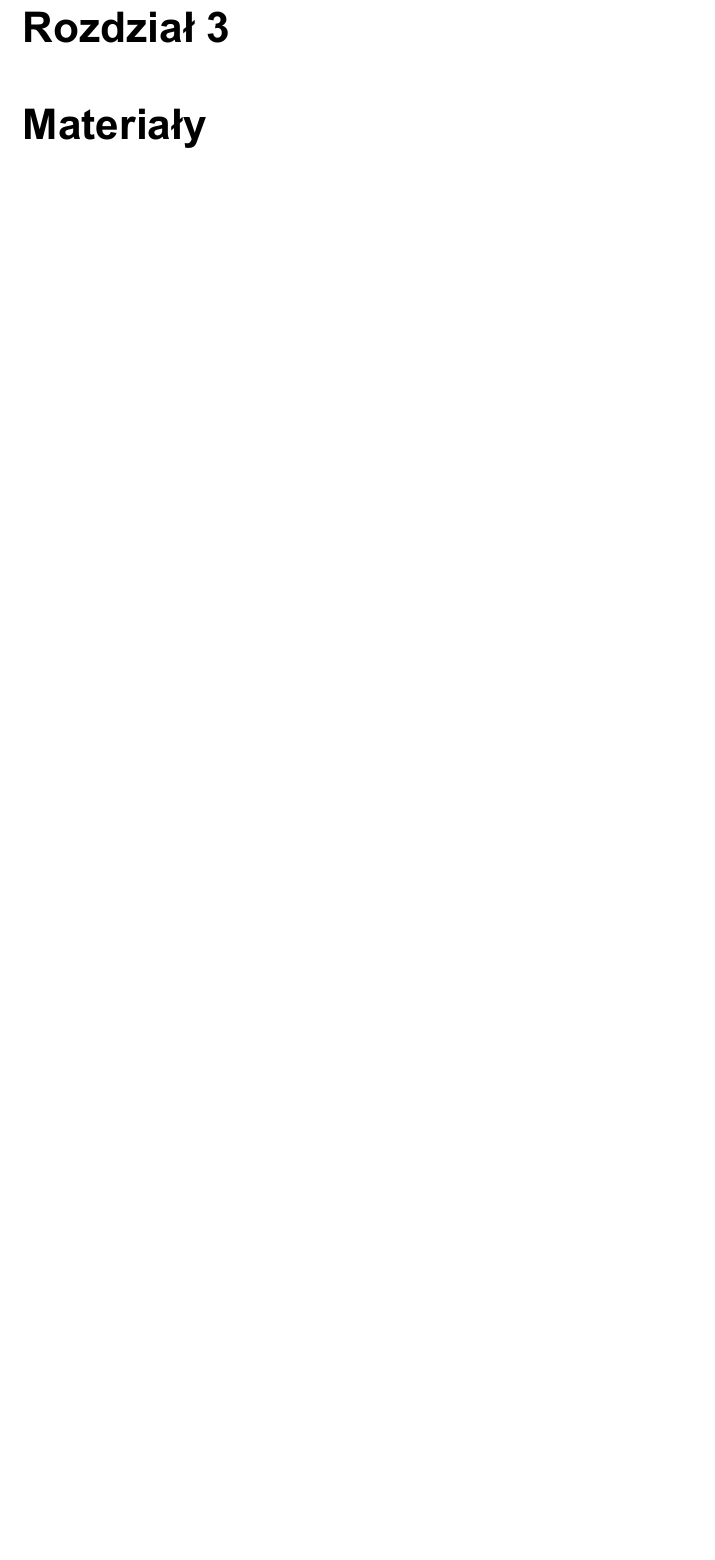
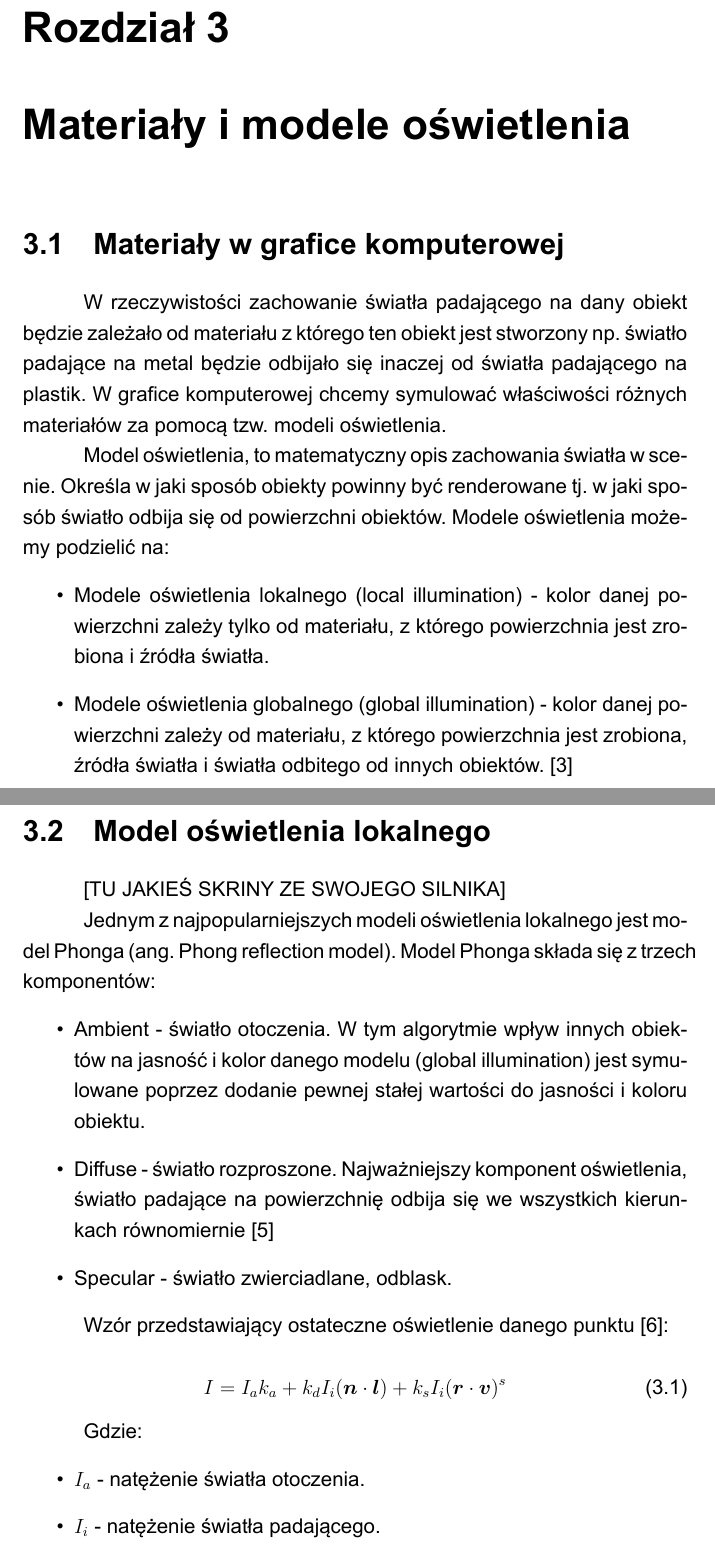
Before and after one commit to Daniellorn/RayTracingINZ, a LaTeX thesis (Praca/Praca_INZ.tex, which reads Praca/Rozdzial3/Rozdzial3.tex): part of page 17 of 18 before the commit and two parts of pages 18 and 19 of 24 after it, the two joined at a grey line, cut so that both start at the same text, the shorter picture padded with empty space. The pictures show the PDF file Praca/Praca_INZ.pdf that the author committed with the source.

Commit message:
Kontynuacja

```diff
--- a/Praca/Rozdzial3/Rozdzial3.tex
+++ b/Praca/Rozdzial3/Rozdzial3.tex
@@ -1,2 +1,36 @@
-\chapter{Materiały}
+\chapter{Materiały i modele oświetlenia}
 \label{chap:materialy}
+
+\section{Materiały w grafice komputerowej}
+
+W rzeczywistości zachowanie światła padającego na dany obiekt będzie zależało od materiału z którego ten obiekt jest stworzony np. światło padające na metal będzie odbijało się inaczej od światła padającego na plastik. W grafice komputerowej chcemy symulować właściwości różnych materiałów za pomocą tzw. modeli oświetlenia.
+
+
+Model oświetlenia, to matematyczny opis zachowania światła w scenie. Określa w jaki sposób obiekty powinny być renderowane tj. w jaki sposób światło odbija się od powierzchni obiektów. Modele oświetlenia możemy podzielić na:
+\begin{itemize}
+    \item Modele oświetlenia lokalnego (local illumination) - kolor danej powierzchni zależy tylko od materiału, z którego powierzchnia jest zrobiona i źródła światła.
+    \item Modele oświetlenia globalnego (global illumination) - kolor danej powierzchni zależy od materiału, z którego powierzchnia jest zrobiona, źródła światła i światła odbitego od innych obiektów. \cite{realTimeRendering}
+\end{itemize}
+
+
+\section{Model oświetlenia lokalnego}
+
+[TU JAKIEŚ SKRINY ZE SWOJEGO SILNIKA]
+
+Jednym z najpopularniejszych modeli oświetlenia lokalnego jest model Phonga (ang. Phong reflection model). Model Phonga składa się z trzech komponentów:
+\begin{itemize}
+    \item Ambient - światło otoczenia. W tym algorytmie wpływ innych obiektów na jasność i kolor danego modelu (global illumination) jest symulowane poprzez dodanie pewnej stałej wartości do jasności i koloru obiektu.
+    \item Diffuse - światło rozproszone. Najważniejszy komponent oświetlenia, światło padające na powierzchnię odbija się we wszystkich kierunkach równomiernie \cite{pbrbook}
+    \item Specular - światło zwierciadlane, odblask.
+\end{itemize}
+
+Wzór przedstawiający ostateczne oświetlenie danego punktu \cite{phong}:
+
+\begin{equation}
+    I = I_{a}k_{a} + k_{d}I_{i}(\bm{n} \cdot \bm{l}) + k_{s}I_{i}(\bm{r} \cdot \bm{v})^s
+\end{equation}
+
+Gdzie:
+\begin{itemize}
+    \item $I_{a}$ - natężenie światła otoczenia.
+    \item $I_{i}$ - natężenie światła padającego.
@@ -2,0 +45,7 @@
+\end{itemize}
+
+W przypadku wielu źródeł światła w scenie wzór przyjmuje postać:
+
+\begin{equation}
+    I = I_{a}k_{a} + \sum_{i}^{lights}k_{d}I_{i}(\bm{n} \cdot \bm{l_{i}}) + \sum_{i}^{lights}k_{s}I_{i}(\bm{r_{i}} \cdot \bm{v})^s
+\end{equation}
@@ -2,0 +59 @@
+[TU JAKIEŚ SKRINY ZE SWOJEGO SILNIKA]
@@ -2,0 +71 @@
+\begin{itemize}
@@ -2,0 +76,3 @@
+    \item $\bm{L_{o}}(r(\bm{p}, \bm{l}), \bm{-l})$ -
+    \item $(\bm{n} \cdot \bm{l})^{+}$ -
+\end{itemize}
```
Also changed, not shown: Praca/Praca_INZ.tex (+2 -0 lines), Praca/Rozdzial4/Rozdzial4.tex (added, +6 -0 lines), Praca/Wstep/Wstep.tex (+1 -1 lines), Praca/Zakonczenie/Podsumowanie.tex (added, +7 -0 lines), Praca/bibliografia.bib (+6 -0 lines), Praca/Praca_INZ.pdf, Praca/Rozdzial3/Rozdzial3.tex (30 more changed lines).
